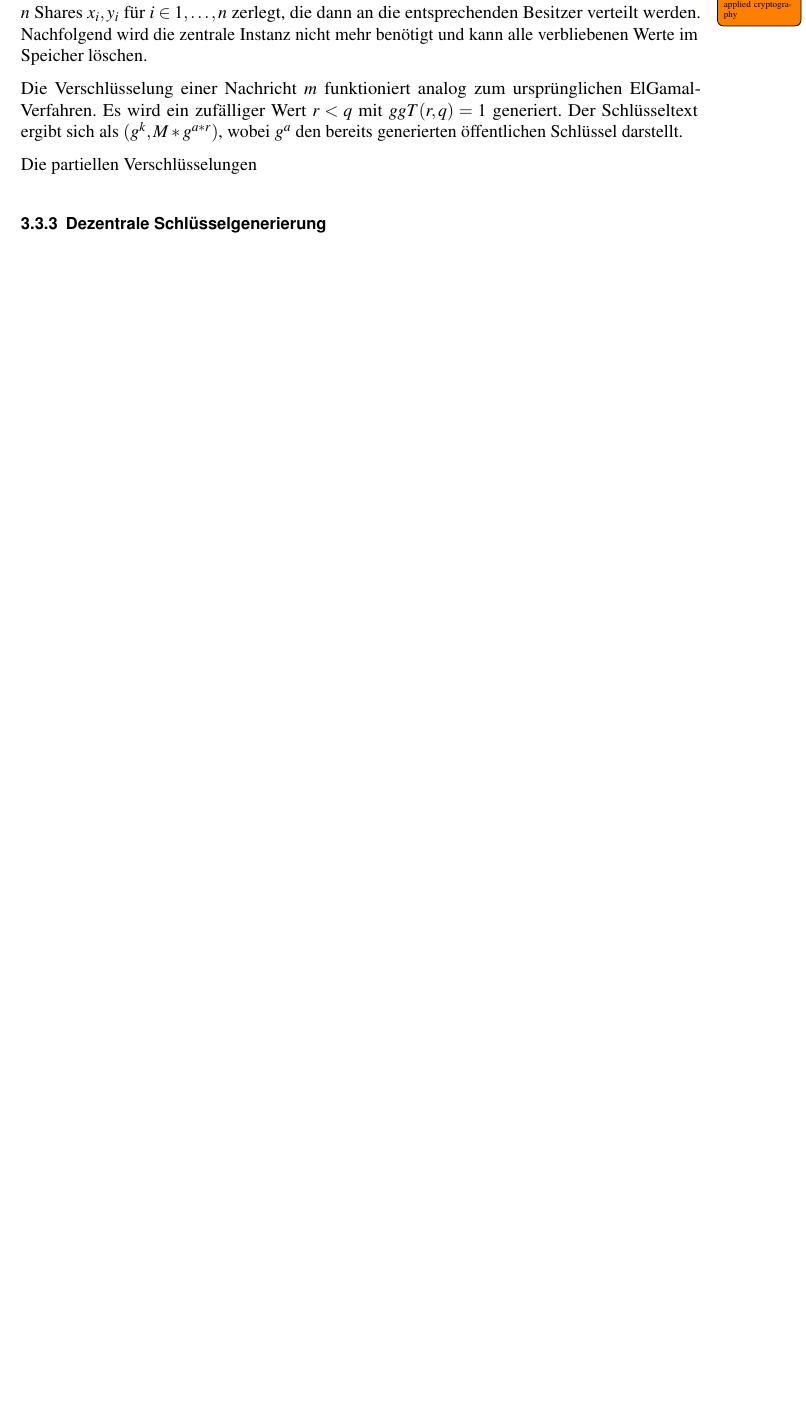
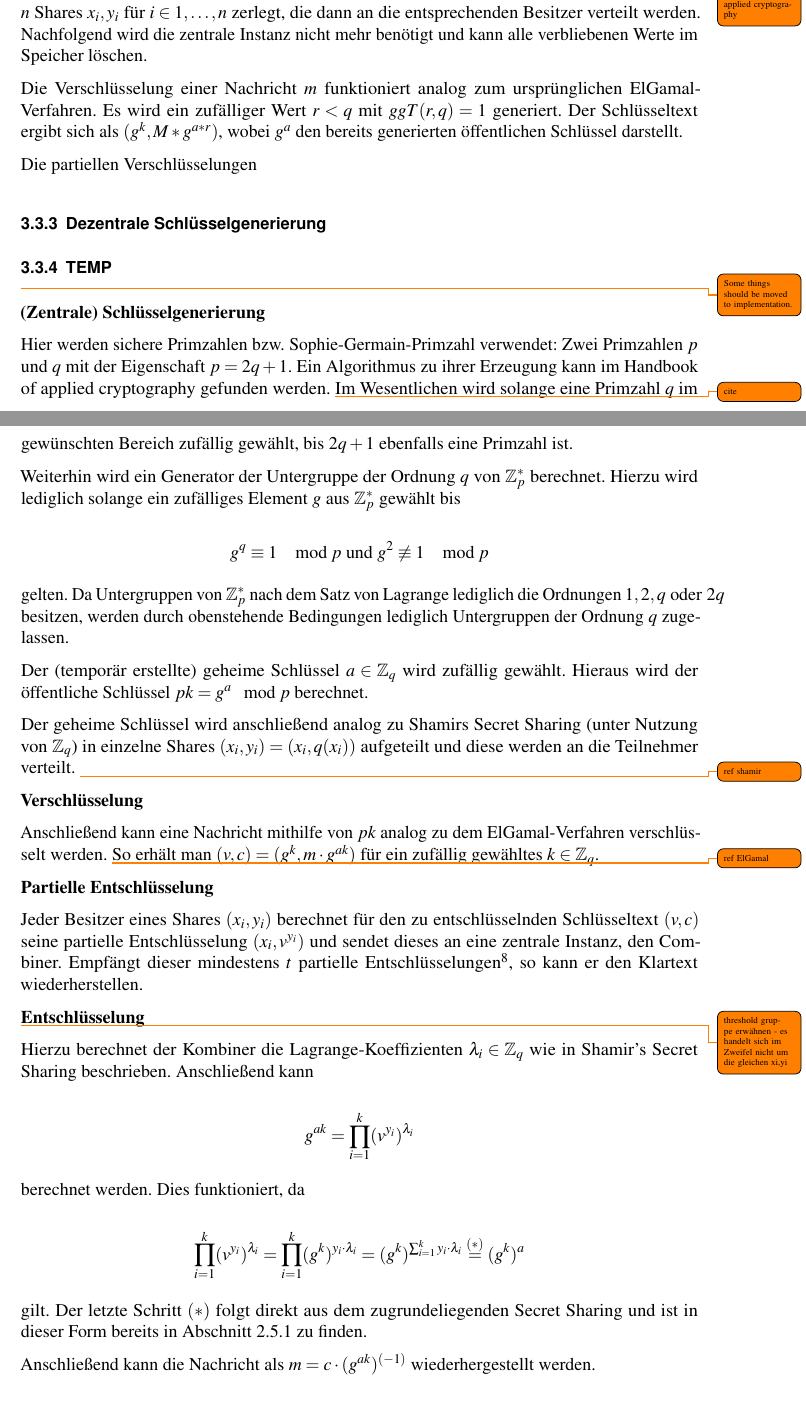
Before and after one commit to tompetersen/master-thesis, a LaTeX thesis (thesis/thesis.tex, which reads thesis/chapters/state/state_threshold.tex): part of page 25 of 42 before the commit and two parts of pages 24 and 25 of 42 after it, the two joined at a grey line, cut so that both start at the same text, the shorter picture padded with empty space. Compiled offline with pdfLaTeX.

Commit message:
Updated state threshold chapterwith initial description of elgamal threshold scheme

```diff
--- a/thesis/chapters/state/state_threshold.tex
+++ b/thesis/chapters/state/state_threshold.tex
@@ -39,3 +41,56 @@ Die Verschlüsselung einer Nachricht \(m\) funktioniert analog zum ursprünglich
 Die partiellen Verschlüsselungen
 
 \subsection{Dezentrale Schlüsselgenerierung}
+
+
+
+\subsection{TEMP}
+
+\todo{Some things should be moved to implementation.}
+
+\textbf{(Zentrale) Schlüsselgenerierung }
+
+% https://crypto.stackexchange.com/questions/1451/elgamal-multiplicative-cyclic-group-and-key-generation
+% Introduction to modern cryptography 8.3.3 (pdf 343ff)
+% Sharing of parameters: Introduction to modern cryptography ElGamal implementation issues (pdf 425)
+Hier werden sichere Primzahlen bzw. Sophie-Germain-Primzahl verwendet: Zwei Primzahlen \(p\) und \(q\) mit der Eigenschaft \(p = 2q + 1\). Ein Algorithmus zu ihrer Erzeugung kann im Handbook of applied cryptography gefunden werden. \todo{cite} Im Wesentlichen wird solange eine Primzahl \(q\) im gewünschten Bereich zufällig gewählt, bis \(2q + 1\) ebenfalls eine Primzahl ist.
+
+Weiterhin wird ein Generator der Untergruppe der Ordnung \(q\) von \(\mathbb{Z}_p^*\) berechnet. Hierzu wird lediglich solange ein zufälliges Element \(g\) aus \(\mathbb{Z}_p^*\) gewählt bis
+
+\[g^q \equiv 1 \mod p \text{ und } g^2 \not\equiv 1 \mod p\]
+
+gelten. Da Untergruppen von \(\mathbb{Z}_p^*\) nach dem Satz von Lagrange lediglich die Ordnungen \(1,2,q \text{ oder } 2q\) besitzen, werden durch obenstehende Bedingungen lediglich Untergruppen der Ordnung \(q\) zugelassen.
+
+Der (temporär erstellte) geheime Schlüssel \(a \in \mathbb{Z}_q\) wird zufällig gewählt. Hieraus wird der öffentliche Schlüssel \(pk = g^a \mod p\) berechnet.
+
+Der geheime Schlüssel wird anschließend analog zu Shamirs Secret Sharing (unter Nutzung von \(\mathbb{Z}_q\)) in einzelne Shares \((x_i, y_i) = (x_i, q(x_i))\) aufgeteilt und diese werden an die Teilnehmer verteilt. \todo{ref shamir}
+
+\textbf{Verschlüsselung}
+
+Anschließend kann eine Nachricht mithilfe von \(pk\) analog zu dem ElGamal-Verfahren verschlüsselt werden. \todo{ref ElGamal} So erhält man \((v,c) = (g^k, m \cdot g^{ak})\) für ein zufällig gewähltes \(k \in \mathbb{Z}_q\).
+
+\textbf{Partielle Entschlüsselung}
+
+Jeder Besitzer eines Shares \((x_i, y_i)\) berechnet für den zu entschlüsselnden Schlüsseltext \((v,c)\) seine partielle Entschlüsselung \((x_i, v^{y_i})\) und sendet dieses an eine zentrale Instanz, den Combiner. Empfängt dieser mindestens \(t\) partielle Entschlüsselungen\footnote{
+  Zur Erinnerung: \(t\) beschreibt die Mindestzahl zur Entschlüsselung benötigter Shares des Schwellwertschemas.
+}, so kann er den Klartext wiederherstellen.
+
+\textbf{Entschlüsselung}
+
+\todo{threshold gruppe erwähnen - es handelt sich im Zweifel nicht um die gleichen xi,yi}
+Hierzu berechnet der Kombiner die Lagrange-Koeffizienten \(\lambda_i \in \mathbb{Z}_q\) wie in Shamir's Secret Sharing beschrieben. Anschließend kann
+
+\[g^{ak} = \prod_{i=1}^k (v^{y_i})^{\lambda_i}\]
+
+berechnet werden. Dies funktioniert, da
+
+\[
+\prod_{i=1}^k (v^{y_i})^{\lambda_i} =
+\prod_{i=1}^k (g^k)^{y_i \cdot \lambda_i} =
+(g^k)^{\sum_{i=1}^{k} y_i \cdot \lambda_i} \overset{(*)}{=}
+(g^k)^a
+\]
+
+gilt. Der letzte Schritt \((*)\) folgt direkt aus dem zugrundeliegenden Secret Sharing und ist in dieser Form bereits in Abschnitt \ref{sec_basics_threshold_shamir} zu finden.
+
+Anschließend kann die Nachricht als \(m = c \cdot (g^{ak})^{(-1)}\) wiederhergestellt werden.
```
Also changed, not shown: thesis/chapters/basics/basics_definitions.tex (+8 -0 lines), thesis/chapters/basics/basics_threshold.tex (+7 -5 lines), thesis/thesis.pdf, thesis/chapters/state/state_threshold.tex (2 more changed lines).
